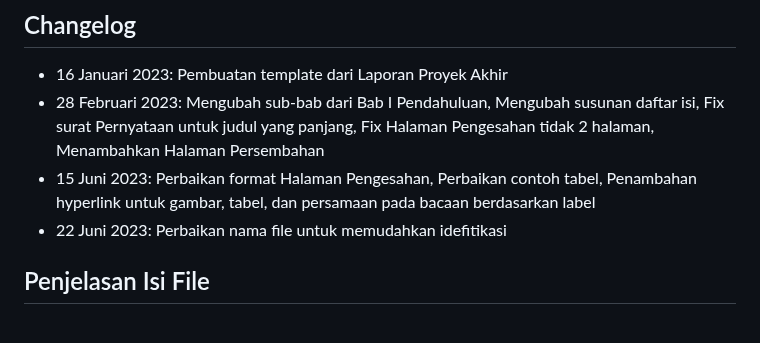
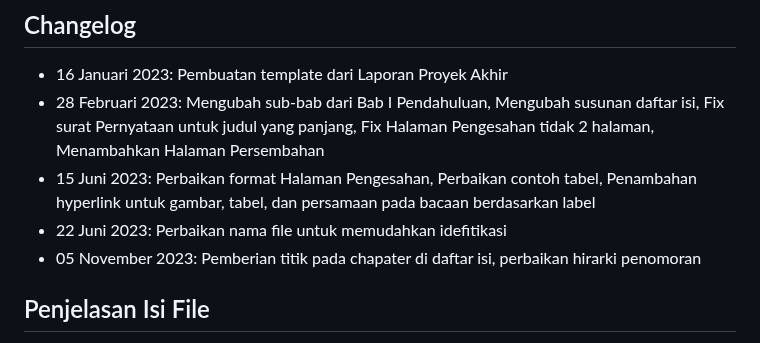
Before and after one commit to 2black0/Template-LaTeX-Tugas-Akhir-Sarjana-Terapan-UNY, a Markdown page: README.md, the part around the change. GitHub-like rendering.

```diff
--- a/README.md
+++ b/README.md
@@ -8,6 +8,7 @@ Repo ini berisi template LaTeX yang digunakan dalam penulisan Laporan Proyek Akh
 - 28 Februari 2023: Mengubah sub-bab dari Bab I Pendahuluan, Mengubah susunan daftar isi, Fix surat Pernyataan untuk judul yang panjang, Fix Halaman Pengesahan tidak 2 halaman, Menambahkan Halaman Persembahan
 - 15 Juni 2023: Perbaikan format Halaman Pengesahan, Perbaikan contoh tabel, Penambahan hyperlink untuk gambar, tabel, dan persamaan pada bacaan berdasarkan label
 - 22 Juni 2023: Perbaikan nama file untuk memudahkan idefitikasi
+- 05 November 2023: Pemberian titik pada chapater di daftar isi, perbaikan hirarki penomoran
 
 ## Penjelasan Isi File
 
```
